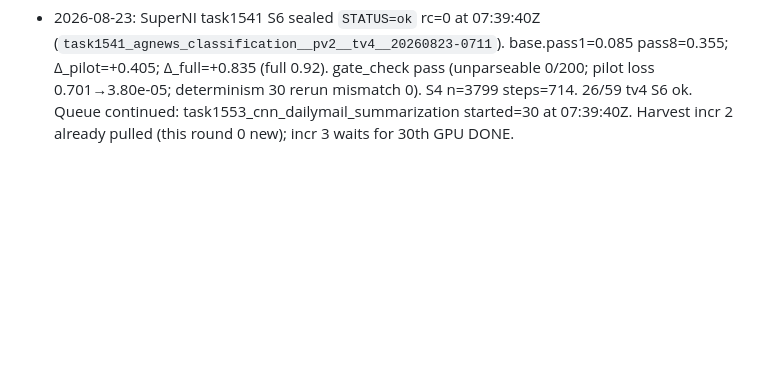
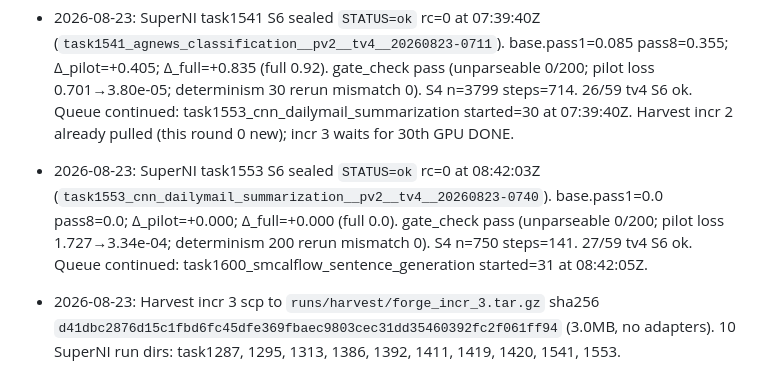
Before and after one commit to xesws/Auto-Forge-Evaluator, a Markdown page: docs/ledger.md, the part around the change. GitHub-like rendering; blank space fills up the shorter version.

Commit message:
[docs] SuperNI task1553 S6 ok; harvest incr 3; task1600 started

```diff
--- a/docs/ledger.md
+++ b/docs/ledger.md
@@ -95,3 +95,5 @@ append-only. One dated line per decision, incident, or spec deviation.
 - 2026-08-23: SuperNI task1419 S6 sealed `STATUS=ok` rc=0 at 06:26:25Z (`task1419_mathqa_gain__pv2__tv4__20260823-0541`). base.pass1=0.0 pass8=0.005; Δ_pilot=+0.340; Δ_full=+0.555 (full 0.555). gate_check pass (unparseable 0/200; pilot loss 0.601→2.65e-05; determinism 30 rerun mismatch 0). S4 n=6217 steps=1167. 24/59 tv4 S6 ok. Queue continued: task1420_mathqa_general started=28 at 06:26:25Z. Harvest incr 2 already pulled (this round 0 new).
 - 2026-08-23: SuperNI task1420 S6 sealed `STATUS=ok` rc=0 at 07:10:46Z (`task1420_mathqa_general__pv2__tv4__20260823-0627`). base.pass1=0.0 pass8=0.015; Δ_pilot=+0.260; Δ_full=+0.395 (full 0.395). gate_check pass (unparseable 0/200; pilot loss 2.779→5.04e-05; determinism 30 rerun mismatch 0). S4 n=6252 steps=1173. 25/59 tv4 S6 ok. Queue continued: task1541_agnews_classification started=29 at 07:10:46Z. Harvest incr 2 already pulled (this round 0 new).
 - 2026-08-23: SuperNI task1541 S6 sealed `STATUS=ok` rc=0 at 07:39:40Z (`task1541_agnews_classification__pv2__tv4__20260823-0711`). base.pass1=0.085 pass8=0.355; Δ_pilot=+0.405; Δ_full=+0.835 (full 0.92). gate_check pass (unparseable 0/200; pilot loss 0.701→3.80e-05; determinism 30 rerun mismatch 0). S4 n=3799 steps=714. 26/59 tv4 S6 ok. Queue continued: task1553_cnn_dailymail_summarization started=30 at 07:39:40Z. Harvest incr 2 already pulled (this round 0 new); incr 3 waits for 30th GPU DONE.
+- 2026-08-23: SuperNI task1553 S6 sealed `STATUS=ok` rc=0 at 08:42:03Z (`task1553_cnn_dailymail_summarization__pv2__tv4__20260823-0740`). base.pass1=0.0 pass8=0.0; Δ_pilot=+0.000; Δ_full=+0.000 (full 0.0). gate_check pass (unparseable 0/200; pilot loss 1.727→3.34e-04; determinism 200 rerun mismatch 0). S4 n=750 steps=141. 27/59 tv4 S6 ok. Queue continued: task1600_smcalflow_sentence_generation started=31 at 08:42:05Z.
+- 2026-08-23: Harvest incr 3 scp to `runs/harvest/forge_incr_3.tar.gz` sha256 `d41dbc2876d15c1fbd6fc45dfe369fbaec9803cec31dd35460392fc2f061ff94` (3.0MB, no adapters). 10 SuperNI run dirs: task1287, 1295, 1313, 1386, 1392, 1411, 1419, 1420, 1541, 1553.
```
Also changed, not shown: docs/REPORT_20260823T0842Z.md (added, +41 -0 lines).
